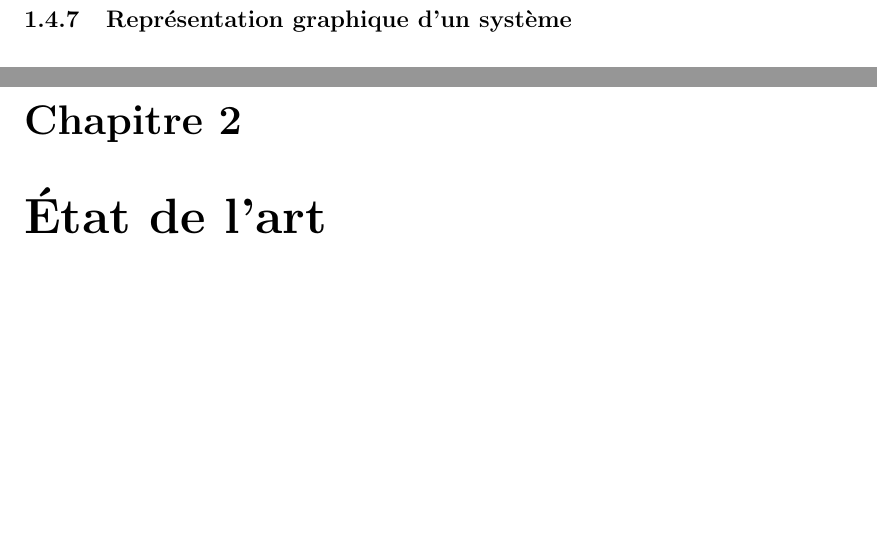
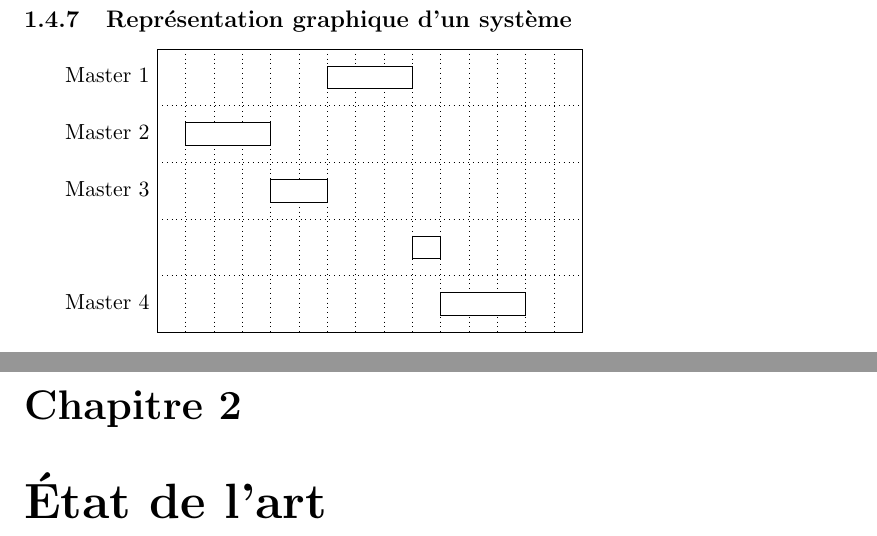
Before and after one commit to subsib/Scheduling, a LaTeX document (memoire/memoire.tex): two parts of pages 9 and 10 of 11, joined at a grey line, cut so that both start at the same text, the shorter picture padded with empty space. Compiled offline with pdfLaTeX; the source files are stored in an older character set and shown here as Unicode.

Commit message:
update with chart

```diff
--- a/memoire/memoire.tex
+++ b/memoire/memoire.tex
@@ -19,6 +19,8 @@
 \usepackage{url}
 \usepackage{graphicx}
 \usepackage{hyperref}
+\usepackage{tikz}
+\usepackage{pgfgantt} %draw timechart
 
 \begin{document}
 %%%%%%%%%%%%%%%%
@@ -322,6 +324,13 @@ etc. :
 \subsection{Représentation graphique d'un système}
 %TODO fill with an example. Hope not to have to draw it in latex :/
 
+\begin{ganttchart}[vgrid, hgrid]{1}{15}
+	\ganttbar{Master 1}{7}{9}\\
+	\ganttbar{Master 2}{2}{4}\\
+	\ganttbar{Master 3}{5}{6}\\
+	\ganttbar{}{10}{10}\\
+	\ganttbar{Master 4}{11}{13}
+\end{ganttchart}
 
 %%%%%%%%%%%%%%%%%%%%%%%%%%%%%%%%%%%%%%%%%%%%%%%%%%%%%%%%%%%%%%%%%%%%%%%%%%%%%%%%%%%%
 %%%%%%%%%%%%%%%%%%%%%%%%%%%%%%%%%%%%%%%%%%%%%%%%%%%%%%%%%%%%%%%%%%%%%%%%%%%%%%%%%%%%
```
